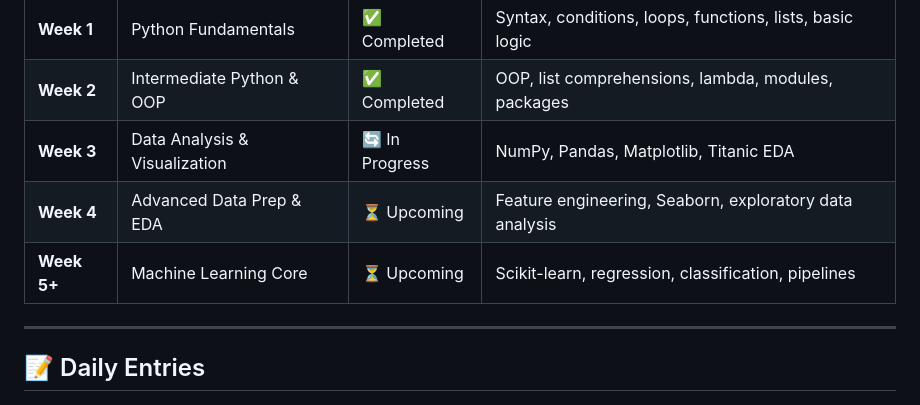
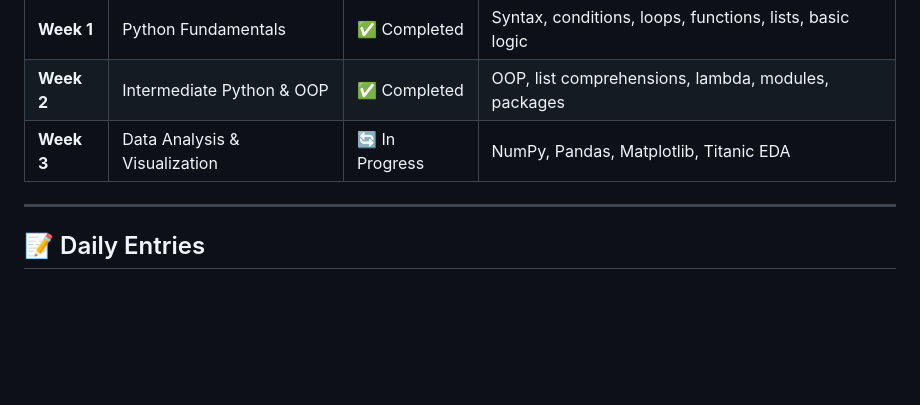
Before and after one commit to fayaspsulfikkar/daily-ml-practice, a Markdown page: DAILY_LOG.md, the part around the change. Drawn GitHub-style; blank space fills up the shorter version.

Commit message:
Update DAILY_LOG to remove upcoming weeks
Removed upcoming weeks from the daily log.

```diff
--- a/DAILY_LOG.md
+++ b/DAILY_LOG.md
@@ -11,8 +11,7 @@ A daily log tracking concepts learned, notebooks practiced, code written, and ke
 | **Week 1** | Python Fundamentals | ✅ Completed | Syntax, conditions, loops, functions, lists, basic logic |
 | **Week 2** | Intermediate Python & OOP | ✅ Completed | OOP, list comprehensions, lambda, modules, packages |
 | **Week 3** | Data Analysis & Visualization | 🔄 In Progress | NumPy, Pandas, Matplotlib, Titanic EDA |
-| **Week 4** | Advanced Data Prep & EDA | ⏳ Upcoming | Feature engineering, Seaborn, exploratory data analysis |
-| **Week 5+**| Machine Learning Core | ⏳ Upcoming | Scikit-learn, regression, classification, pipelines |
+
 
 ---
 
```
